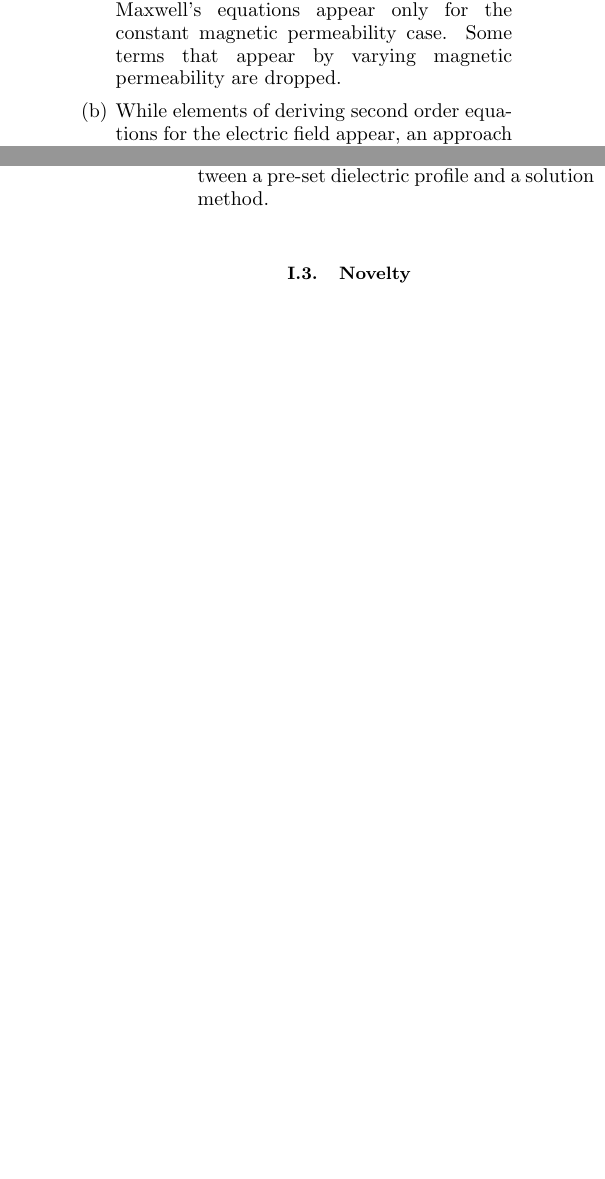
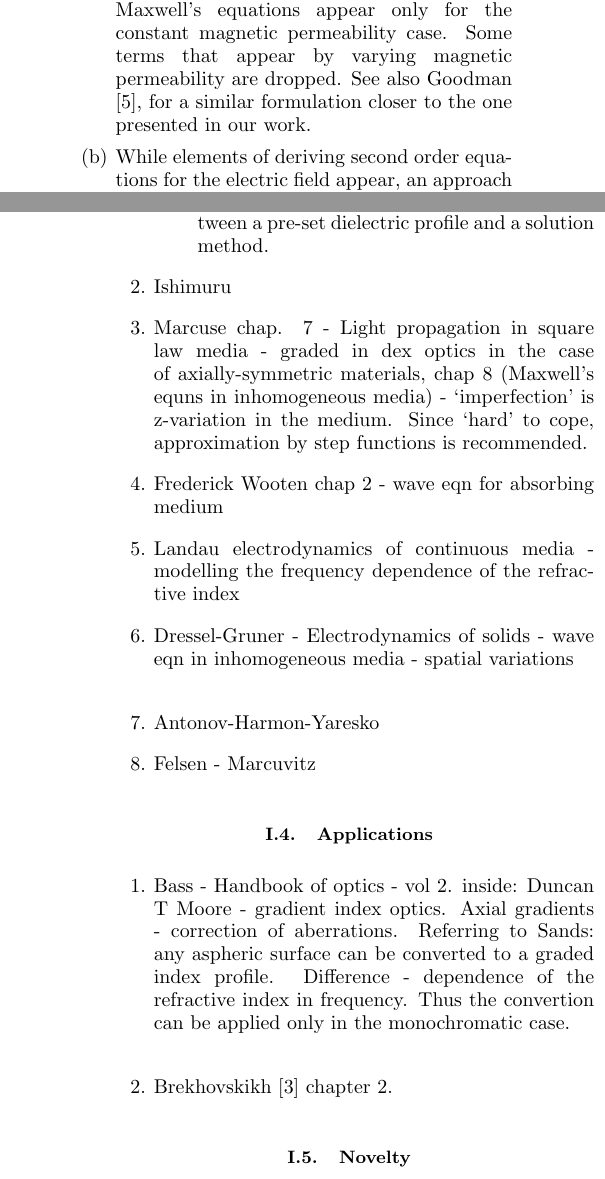
Before and after one commit to EhudHahamyProj/Grad_Eps_Paper, a LaTeX paper (Gradient_eps_ver2.tex): two parts of the columns of pages 1 and 2 of 7, joined at a grey line, cut so that both start at the same text, the shorter picture padded with empty space. Compiled offline with pdfLaTeX.

Commit message:
Books subsections added

```diff
--- a/Gradient_eps_ver2.tex
+++ b/Gradient_eps_ver2.tex
@@ -105,15 +97,31 @@ Books:
 \begin{enumerate}
 \item Brekhovskikh's monograph \cite{Brekhovskikh1960}, chapter 3, is a standard reference for our subject matter.
 \begin{enumerate}
-\item Terms generated by inhomogeneity in Maxwell's equations appear only for the constant magnetic permeability case. Some terms that appear by varying magnetic permeability are dropped.
+\item Terms generated by inhomogeneity in Maxwell's equations appear only for the constant magnetic permeability case. Some terms that appear by varying magnetic permeability are dropped. See also Goodman \cite{goodman2005introduction}, for a similar formulation closer to the one presented in our work.
 \item While elements of deriving second order  equations for the electric field appear, an approach applying the calculation of vector potential is favoured.
 \item In some cases, assumption regarding slow variation is stated, but results in the introduction of a `small parameter', lacking a comprehensive dimensional analysis.
 \item The WKB approach is introduced and derived from first principle, but no use case presented. Might be due to the vague definition of slow varying equation coefficients make its utility unclear.
 \item Use-cases are derived by mapping of the hypergeomeric equation to variable harmonic oscillator, to get closed-from solutions. The problem is that there is no direct relation between a pre-set dielectric profile and a solution method.
 \end{enumerate}
+\item Ishimuru
+\item Marcuse chap. 7 - Light propagation in square law media - graded in dex optics in the case of axially-symmetric materials, chap 8 (Maxwell's equns in inhomogeneous media) - `imperfection' is z-variation in the medium. Since `hard' to cope, approximation by step functions is recommended.
+\item Frederick Wooten chap 2 - wave eqn for absorbing medium
+\item Landau electrodynamics of continuous media - modelling the frequency dependence of the refractive index
+\item Dressel-Gruner - Electrodynamics of solids - wave eqn  in inhomogeneous media - spatial variations\\
+\item Antonov-Harmon-Yaresko
+\item Felsen - Marcuvitz
 
 
 
+
+
+
+\end{enumerate}
+
+\subsection{Applications}
+\begin{enumerate}
+\item Bass - Handbook of optics - vol 2. inside: Duncan T Moore - gradient index optics. Axial gradients - correction of aberrations. Referring to Sands: any aspheric surface can be converted to a graded index profile. Difference - dependence of the refractive index in frequency. Thus the convertion can be  applied only in the monochromatic case.\\
+\item Brekhovskikh \cite{Brekhovskikh1960} chapter 2.
 \end{enumerate}
 
 
```
Also changed, not shown: Gradient_eps_ver2.pdf, Gradient_eps_ver2.tex (27 more changed lines), 3 other files.
